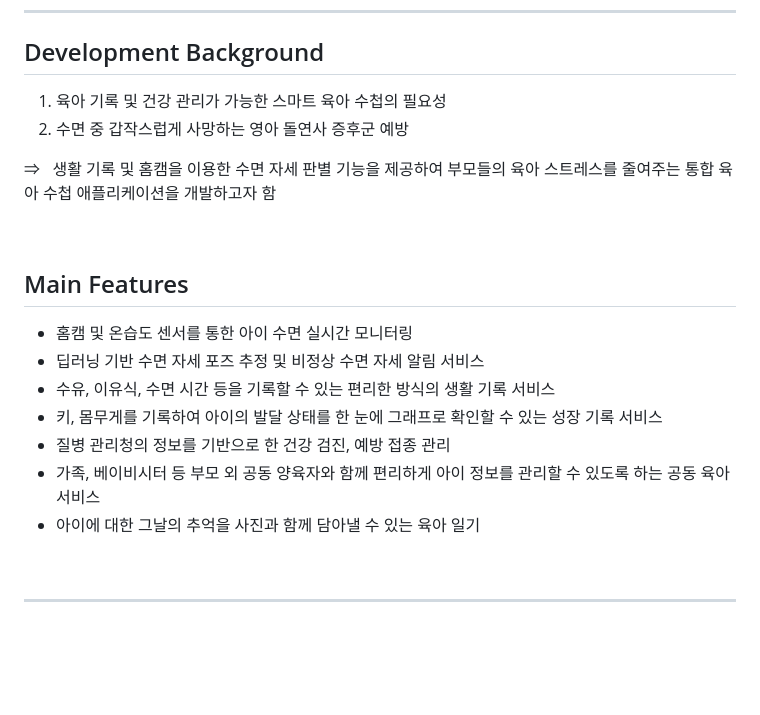
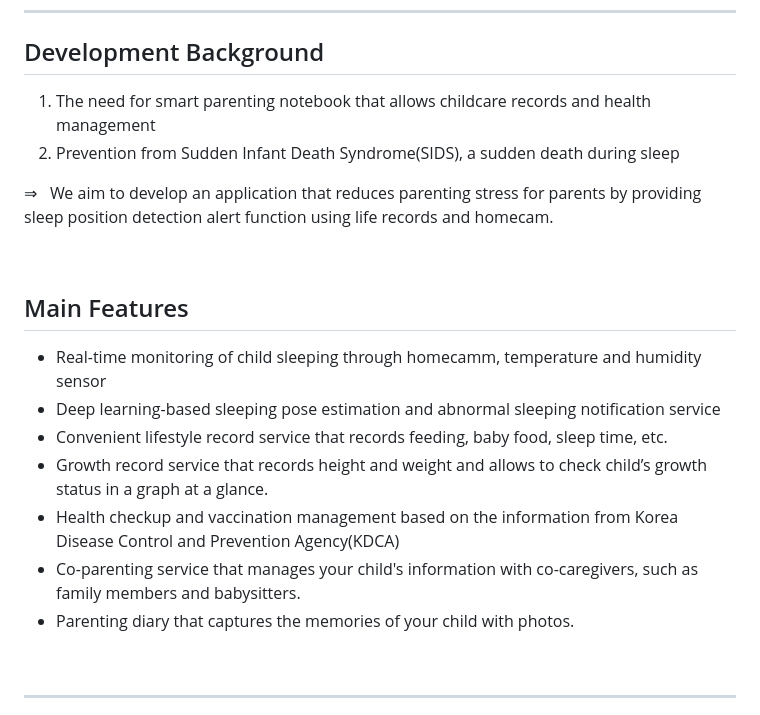
Before and after one commit to LSTM2023/BoB-AppPart, a Markdown page: README_EN.md, the part around the change printed below. GitHub-like rendering; blank space fills up the shorter version.

```diff
--- a/README_EN.md
+++ b/README_EN.md
@@ -39,22 +39,22 @@
 
 ## Development Background
 
-1. 육아 기록 및 건강 관리가 가능한 스마트 육아 수첩의 필요성
-2. 수면 중 갑작스럽게 사망하는 영아 돌연사 증후군 예방
+1. The need for smart parenting notebook that allows childcare records and health management
+2. Prevention from Sudden Infant Death Syndrome(SIDS), a sudden death during sleep
 
-&Rightarrow; &nbsp; 생활 기록 및 홈캠을 이용한 수면 자세 판별 기능을 제공하여 부모들의 육아 스트레스를 줄여주는 통합 육아 수첩 애플리케이션을 개발하고자 함
+&Rightarrow; &nbsp; We aim to develop an application that reduces parenting stress for parents by providing sleep position detection alert function using life records and homecam.
 
 <br>
 
 ## Main Features
 
-- 홈캠 및 온습도 센서를 통한 아이 수면 실시간 모니터링
-- 딥러닝 기반 수면 자세 포즈 추정 및 비정상 수면 자세 알림 서비스
-- 수유, 이유식, 수면 시간 등을 기록할 수 있는 편리한 방식의 생활 기록 서비스
-- 키, 몸무게를 기록하여 아이의 발달 상태를 한 눈에 그래프로 확인할 수 있는 성장 기록 서비스
-- 질병 관리청의 정보를 기반으로 한 건강 검진, 예방 접종 관리
-- 가족, 베이비시터 등 부모 외 공동 양육자와 함께 편리하게 아이 정보를 관리할 수 있도록 하는 공동 육아 서비스
-- 아이에 대한 그날의 추억을 사진과 함께 담아낼 수 있는 육아 일기
+- Real-time monitoring of child sleeping through homecamm, temperature and humidity sensor
+- Deep learning-based sleeping pose estimation and abnormal sleeping notification service
+- Convenient lifestyle record service that records feeding, baby food, sleep time, etc.
+- Growth record service that records height and weight and allows to check child’s growth status in a graph at a glance.
+- Health checkup and vaccination management based on the information from Korea Disease Control and Prevention Agency(KDCA)
+- Co-parenting service that manages your child's information with co-caregivers, such as family members and babysitters.
+- Parenting diary that captures the memories of your child with photos.
 
 <br>
 <hr>
```
Also changed, not shown: other parts of README_EN.md (+21 -21 lines).
